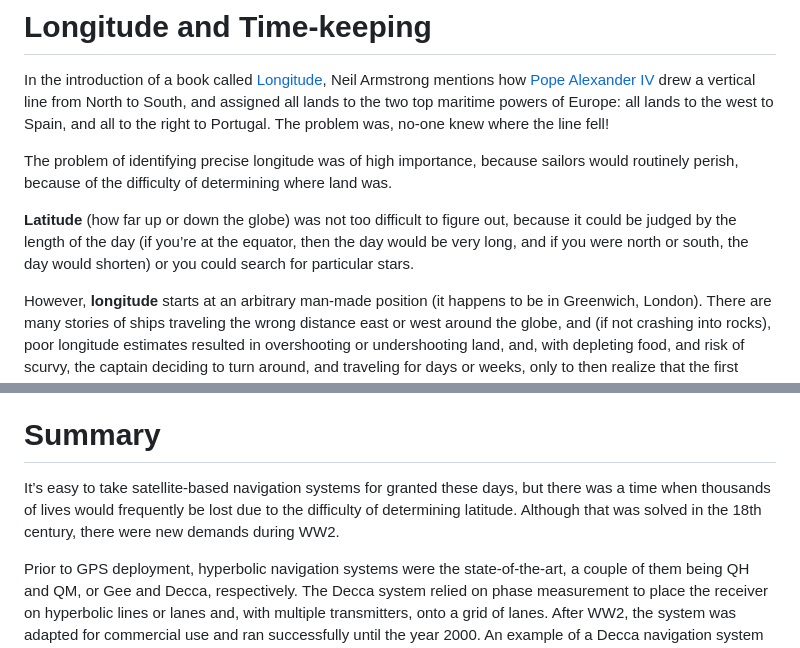
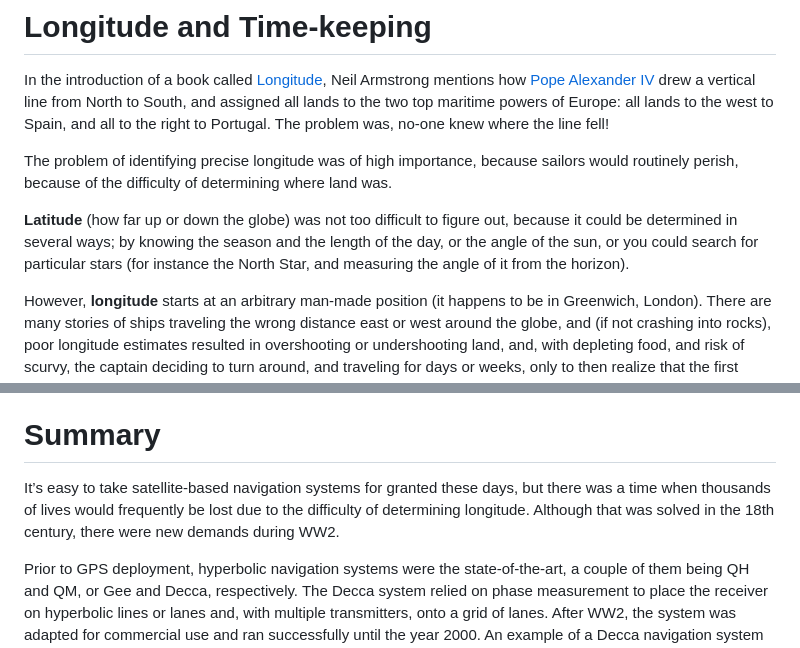
Before and after one commit to shabaz123/hyperbolic-navigation, a Markdown page: README.md, 2 parts joined by grey strips. GitHub-like rendering.

```diff
--- a/README.md
+++ b/README.md
@@ -9,7 +9,7 @@ In the introduction of a book called [Longitude](https://www.amazon.co.uk/Longit
 
 The problem of identifying precise longitude was of high importance, because sailors would routinely perish, because of the difficulty of determining where land was.
 
-**Latitude** (how far up or down the globe) was not too difficult to figure out, because it could be judged by the length of the day (if you’re at the equator, then the day would be very long, and if you were north or south, the day would shorten) or you could search for particular stars.
+**Latitude** (how far up or down the globe) was not too difficult to figure out, because it could be determined in several ways; by knowing the season and the length of the day, or the angle of the sun, or you could search for particular stars (for instance the North Star, and measuring the angle of it from the horizon).
 
 However, **longitude** starts at an arbitrary man-made position (it happens to be in Greenwich, London). There are many stories of ships traveling the wrong distance east or west around the globe, and (if not crashing into rocks), poor longitude estimates resulted in overshooting or undershooting land, and, with depleting food, and risk of scurvy, the captain deciding to turn around, and traveling for days or weeks, only to then realize that the first direction must have been correct. Just on one voyage, two thousand sailors on four warships died for want of better navigation, and eventually, the UK government issued a reward (worth millions in today’s money) for a solution. It went unclaimed for more than half a century.
 
@@ -98,7 +98,7 @@ There appears to be a frequency synthesizer, two simultaneous RF receivers (so t
 
 # Summary
 
-It’s easy to take satellite-based navigation systems for granted these days, but there was a time when thousands of lives would frequently be lost due to the difficulty of determining latitude. Although that was solved in the 18th century, there were new demands during WW2.
+It’s easy to take satellite-based navigation systems for granted these days, but there was a time when thousands of lives would frequently be lost due to the difficulty of determining longitude. Although that was solved in the 18th century, there were new demands during WW2.
 
 Prior to GPS deployment, hyperbolic navigation systems were the state-of-the-art, a couple of them being QH and QM, or Gee and Decca, respectively. The Decca system relied on phase measurement to place the receiver on hyperbolic lines or lanes and, with multiple transmitters, onto a grid of lanes. After WW2, the system was adapted for commercial use and ran successfully until the year 2000. An example of a Decca navigation system receiver was examined briefly.
 
```
